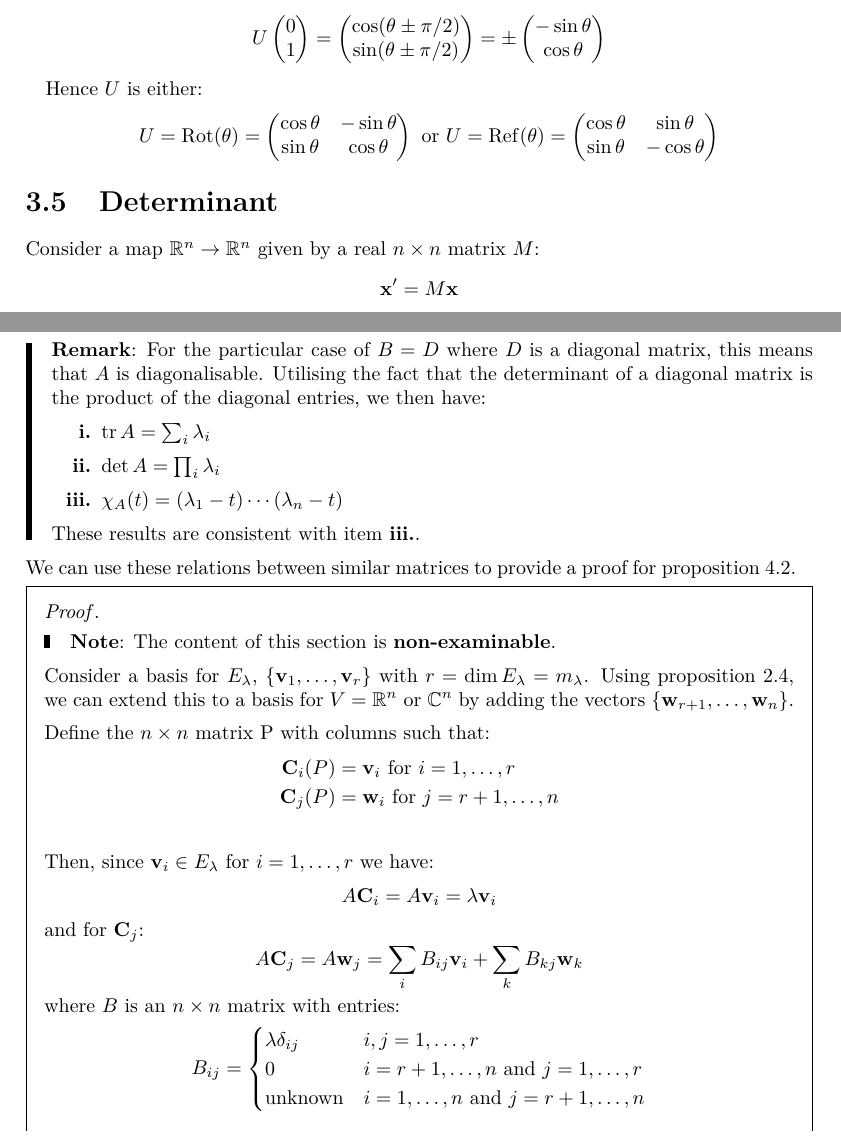
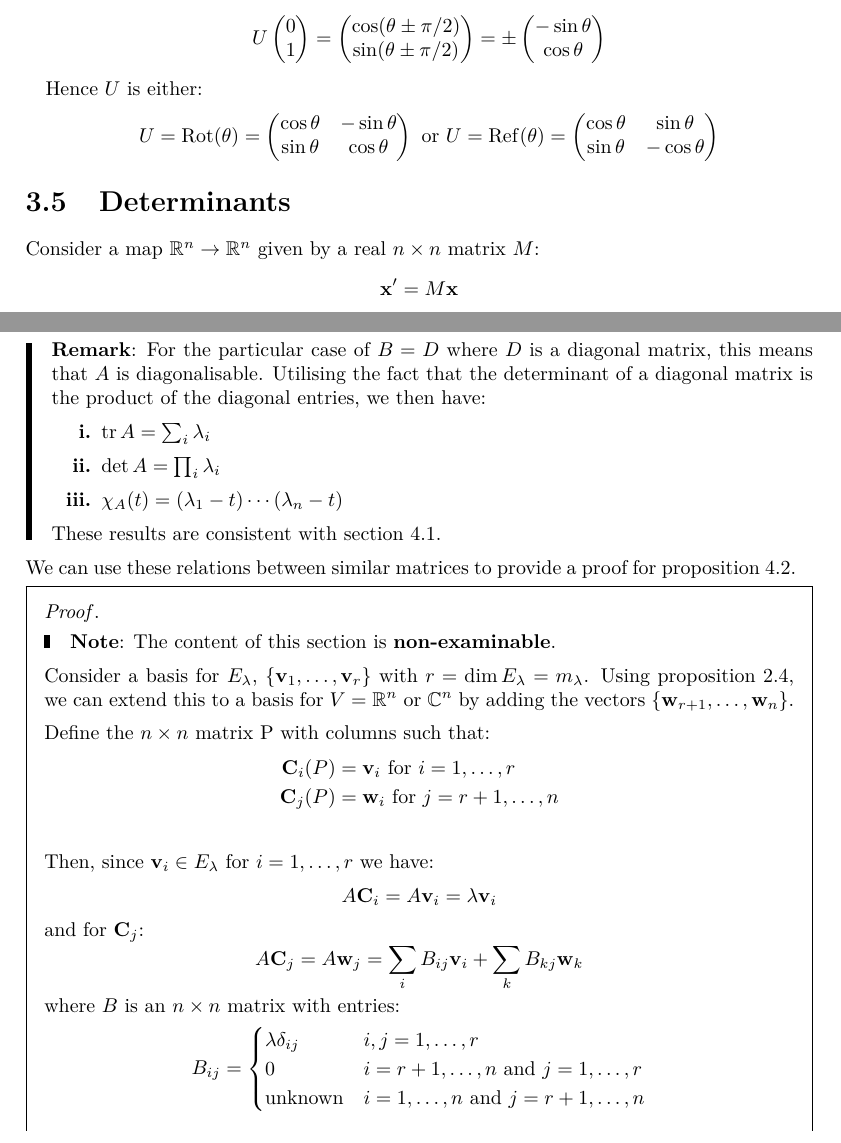
Before and after one commit to ras257/cam-notes, a LaTeX thesis (IA/michaelmas/VectorsAndMatrices/main.tex, which reads IA/michaelmas/VectorsAndMatrices/chapters/3-Matrices.tex): two parts of pages 46 and 74 of 76, joined at a grey line, cut so that both start at the same text. Compiled offline with pdfLaTeX.

Commit message:
Updated titles and references in VM

```diff
--- a/IA/michaelmas/VectorsAndMatrices/chapters/3-Matrices.tex
+++ b/IA/michaelmas/VectorsAndMatrices/chapters/3-Matrices.tex
@@ -1082,7 +1082,7 @@ Equivalently, $U$ is unitary if and only if it preserves inner products:
     \end{pmatrix}
   \]
 \end{example}
-\section{Determinant}
+\section{Determinants}
 Consider a map $\R^{n} \to \R^{n}$ given by a real $n \times n$ matrix $M$:
 \[
   \vec{x}' = M\vec{x}
```
Also changed, not shown: IA/michaelmas/VectorsAndMatrices/chapters/4-Eigenvalues.tex (+2 -1 lines).
